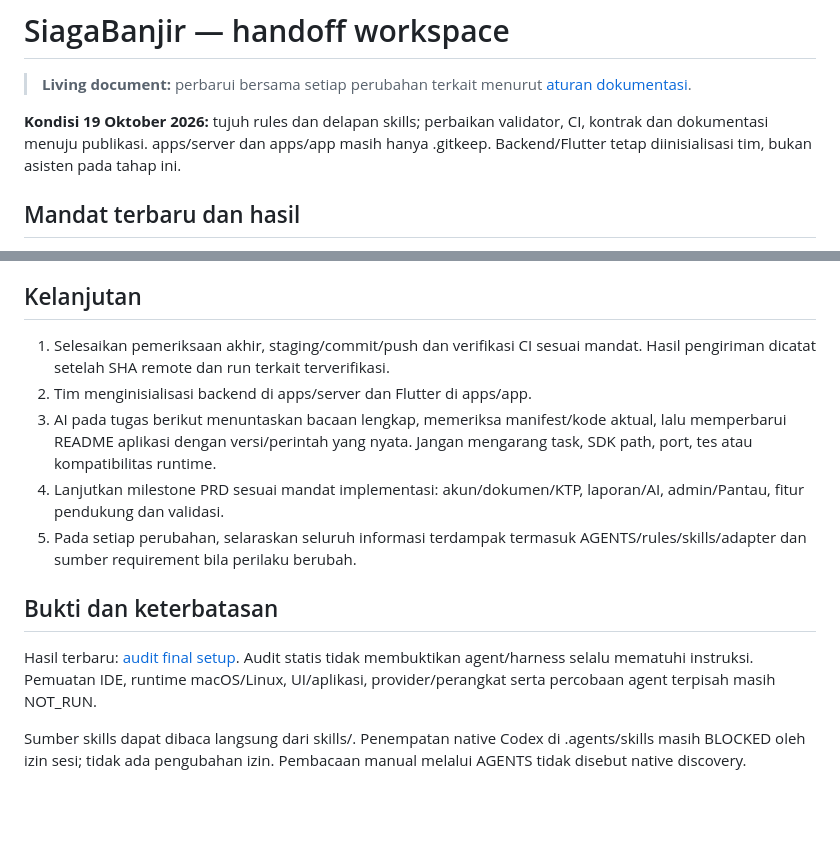
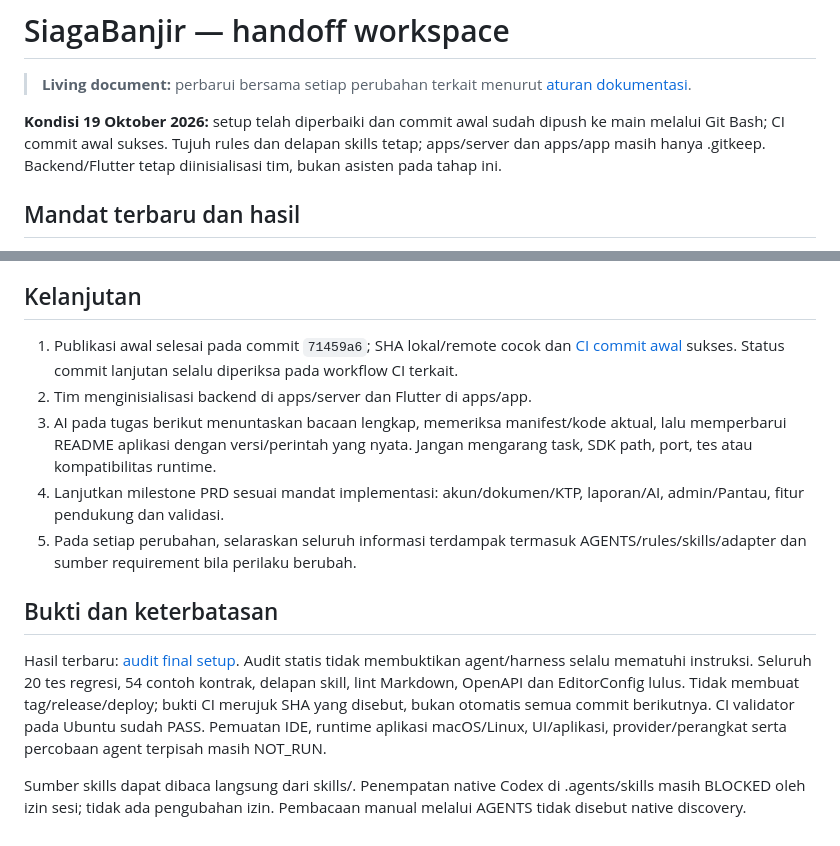
Before and after one commit to muhammadrafifatihulihsan/siagabanjir, a Markdown page: docs/SESSION-HANDOFF.md, 2 parts joined by grey strips. Drawn GitHub-style; blank space fills up the shorter version.

```diff
--- a/docs/SESSION-HANDOFF.md
+++ b/docs/SESSION-HANDOFF.md
@@ -2,8 +2,9 @@
 
 > **Living document:** perbarui bersama setiap perubahan terkait menurut [aturan dokumentasi](../rules/documentation.md#living-documents).
 
-**Kondisi 19 Oktober 2026:** tujuh rules dan delapan skills; perbaikan validator,
-CI, kontrak dan dokumentasi menuju publikasi. apps/server dan apps/app masih hanya .gitkeep.
+**Kondisi 19 Oktober 2026:** setup telah diperbaiki dan commit awal sudah dipush
+ke main melalui Git Bash; CI commit awal sukses. Tujuh rules dan delapan skills
+tetap; apps/server dan apps/app masih hanya .gitkeep.
 Backend/Flutter tetap diinisialisasi tim, bukan asisten pada tahap ini.
 
 ## Mandat terbaru dan hasil
@@ -45,8 +46,9 @@ Riset Software-BK tetap referensi selektif; tidak mengadopsi stack/approvalnya.
 
 ## Kelanjutan
 
-1. Selesaikan pemeriksaan akhir, staging/commit/push dan verifikasi CI sesuai
-   mandat. Hasil pengiriman dicatat setelah SHA remote dan run terkait terverifikasi.
+1. Publikasi awal selesai pada commit `71459a6`; SHA lokal/remote cocok dan
+   [CI commit awal](https://github.com/muhammadrafifatihulihsan/siagabanjir/actions/runs/39273616792)
+   sukses. Status commit lanjutan selalu diperiksa pada workflow CI terkait.
 2. Tim menginisialisasi backend di apps/server dan Flutter di apps/app.
 3. AI pada tugas berikut menuntaskan bacaan lengkap, memeriksa manifest/kode
    aktual, lalu memperbarui README aplikasi dengan versi/perintah yang nyata.
@@ -60,7 +62,11 @@ Riset Software-BK tetap referensi selektif; tidak mengadopsi stack/approvalnya.
 
 Hasil terbaru: [audit final setup](WORKSPACE.md#audit-final).
 Audit statis tidak membuktikan agent/harness selalu mematuhi instruksi.
-Pemuatan IDE, runtime macOS/Linux, UI/aplikasi, provider/perangkat serta
+Seluruh 20 tes regresi, 54 contoh kontrak, delapan skill, lint Markdown,
+OpenAPI dan EditorConfig lulus. Tidak membuat tag/release/deploy; bukti CI
+merujuk SHA yang disebut, bukan otomatis semua commit berikutnya.
+CI validator pada Ubuntu sudah PASS. Pemuatan IDE, runtime aplikasi
+macOS/Linux, UI/aplikasi, provider/perangkat serta
 percobaan agent terpisah masih NOT_RUN.
 
 Sumber skills dapat dibaca langsung dari skills/. Penempatan native Codex
```
Also changed, not shown: docs/WORKSPACE.md (+12 -3 lines).
